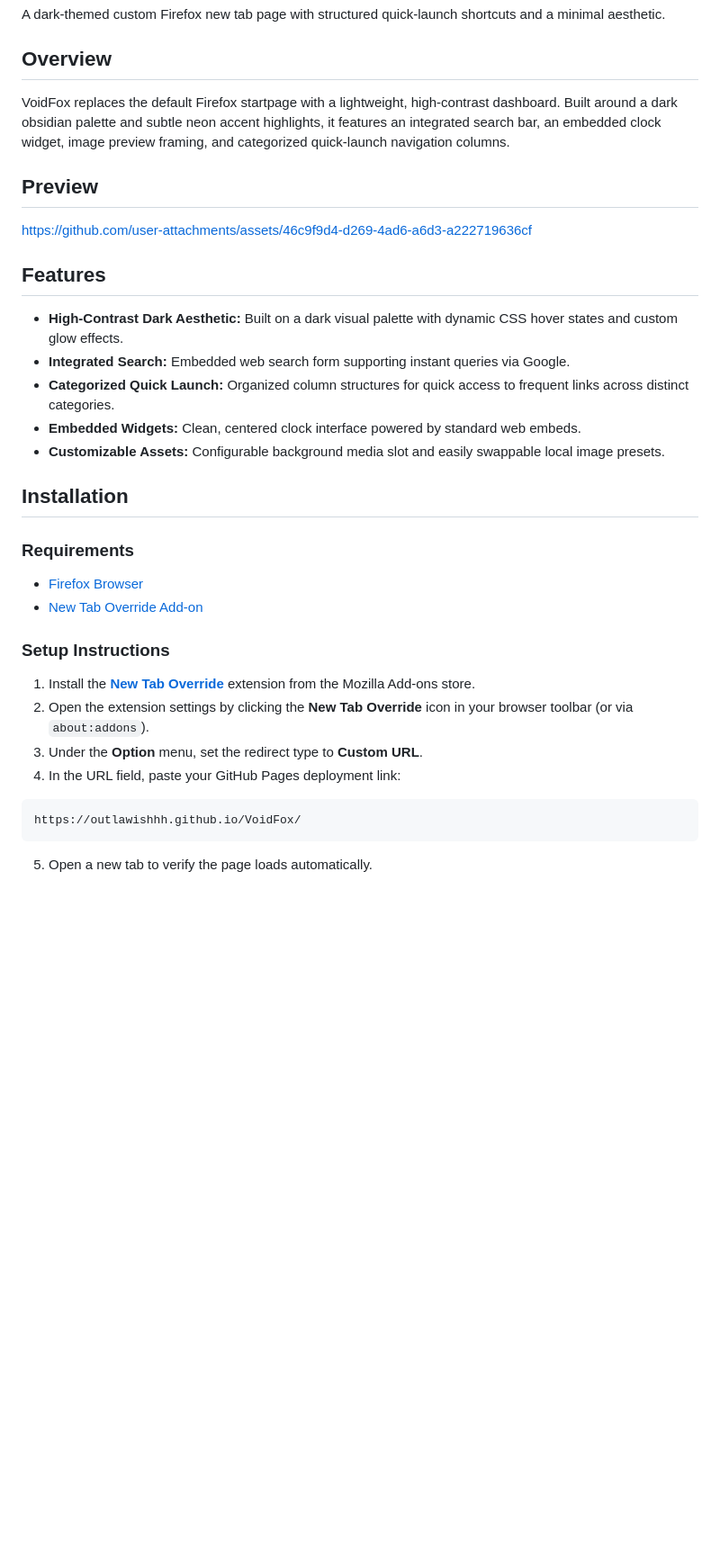
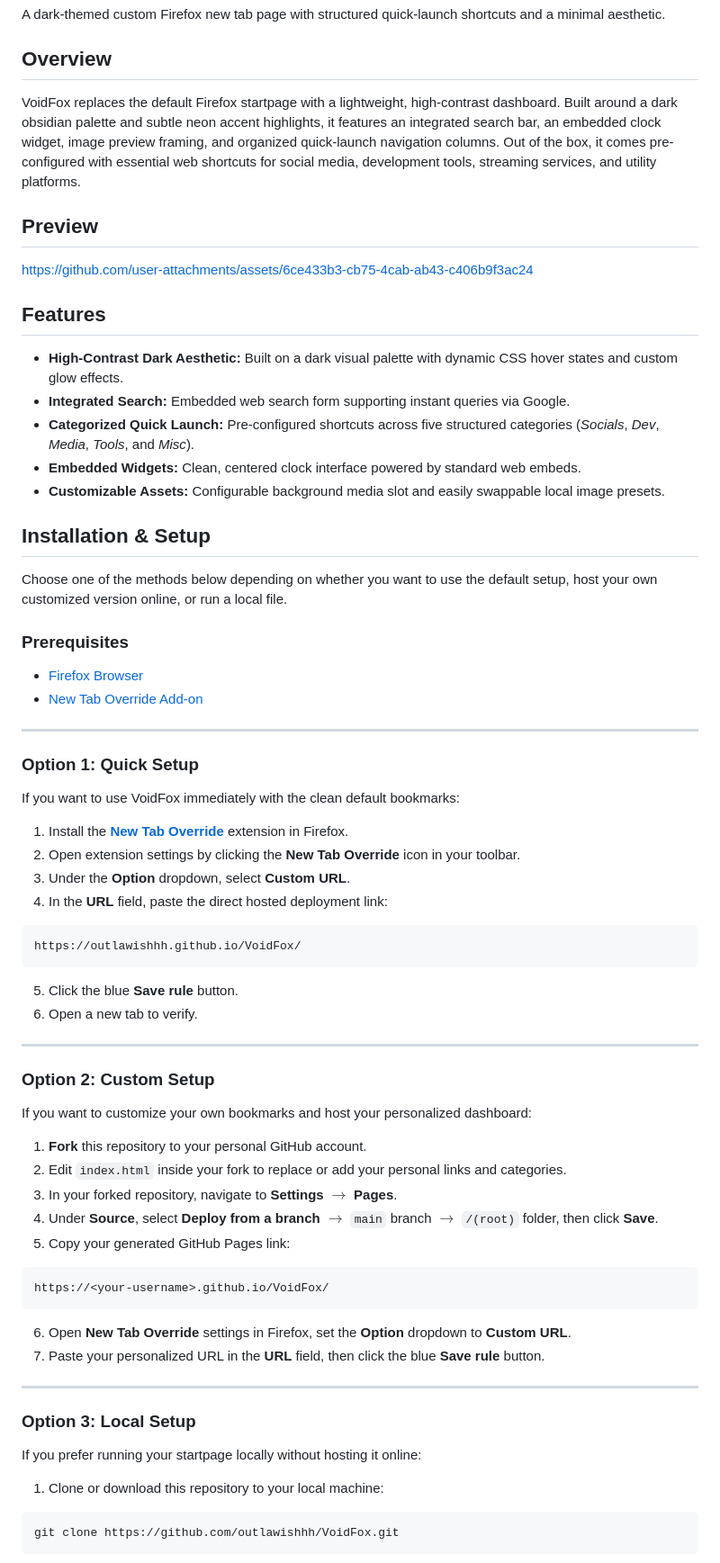
Before and after one commit to outlawishhh/VoidFox, a Markdown page: README.md, the part around one of its changes. Shown at 90% size. GitHub-like rendering; blank space fills up the shorter version.

````diff
--- a/README.md
+++ b/README.md
@@ -4,36 +4,75 @@ A dark-themed custom Firefox new tab page with structured quick-launch shortcuts
 
 ## Overview
 
-VoidFox replaces the default Firefox startpage with a lightweight, high-contrast dashboard. Built around a dark obsidian palette and subtle neon accent highlights, it features an integrated search bar, an embedded clock widget, image preview framing, and categorized quick-launch navigation columns.
+VoidFox replaces the default Firefox startpage with a lightweight, high-contrast dashboard. Built around a dark obsidian palette and subtle neon accent highlights, it features an integrated search bar, an embedded clock widget, image preview framing, and organized quick-launch navigation columns. Out of the box, it comes pre-configured with essential web shortcuts for social media, development tools, streaming services, and utility platforms.
 
 ## Preview
 
-https://github.com/user-attachments/assets/46c9f9d4-d269-4ad6-a6d3-a222719636cf
+https://github.com/user-attachments/assets/6ce433b3-cb75-4cab-ab43-c406b9f3ac24
 
 ## Features
 
 * **High-Contrast Dark Aesthetic:** Built on a dark visual palette with dynamic CSS hover states and custom glow effects.
 * **Integrated Search:** Embedded web search form supporting instant queries via Google.
-* **Categorized Quick Launch:** Organized column structures for quick access to frequent links across distinct categories.
+* **Categorized Quick Launch:** Pre-configured shortcuts across five structured categories (*Socials*, *Dev*, *Media*, *Tools*, and *Misc*).
 * **Embedded Widgets:** Clean, centered clock interface powered by standard web embeds.
 * **Customizable Assets:** Configurable background media slot and easily swappable local image presets.
 
-## Installation
+## Installation & Setup
 
-### Requirements
+Choose one of the methods below depending on whether you want to use the default setup, host your own customized version online, or run a local file.
+
+### Prerequisites
 
 * [Firefox Browser](https://www.mozilla.org/en-US/firefox/new/)
 * [New Tab Override Add-on](https://addons.mozilla.org/en-US/firefox/addon/new-tab-override/)
 
-### Setup Instructions
+---
 
-1. Install the **[New Tab Override](https://addons.mozilla.org/en-US/firefox/addon/new-tab-override/)** extension from the Mozilla Add-ons store.
-2. Open the extension settings by clicking the **New Tab Override** icon in your browser toolbar (or via `about:addons`).
-3. Under the **Option** menu, set the redirect type to **Custom URL**.
-4. In the URL field, paste your GitHub Pages deployment link:
+### Option 1: Quick Setup
+
+If you want to use VoidFox immediately with the clean default bookmarks:
+
+1. Install the **[New Tab Override](https://addons.mozilla.org/en-US/firefox/addon/new-tab-override/)** extension in Firefox.
+2. Open extension settings by clicking the **New Tab Override** icon in your toolbar.
+3. Under the **Option** dropdown, select **Custom URL**.
+4. In the **URL** field, paste the direct hosted deployment link:
 ```text
 https://outlawishhh.github.io/VoidFox/
 ```
 
 
-5. Open a new tab to verify the page loads automatically.
+5. Click the blue **Save rule** button.
+6. Open a new tab to verify.
+
+---
+
+### Option 2: Custom Setup
+
+If you want to customize your own bookmarks and host your personalized dashboard:
+
+1. **Fork** this repository to your personal GitHub account.
+2. Edit `index.html` inside your fork to replace or add your personal links and categories.
+3. In your forked repository, navigate to **Settings** $\rightarrow$ **Pages**.
+4. Under **Source**, select **Deploy from a branch** $\rightarrow$ `main` branch $\rightarrow$ `/(root)` folder, then click **Save**.
+5. Copy your generated GitHub Pages link:
+```text
+https://<your-username>.github.io/VoidFox/
+```
+
+
+6. Open **New Tab Override** settings in Firefox, set the **Option** dropdown to **Custom URL**.
+7. Paste your personalized URL in the **URL** field, then click the blue **Save rule** button.
+
+---
+
+### Option 3: Local Setup
+
+If you prefer running your startpage locally without hosting it online:
+
+1. Clone or download this repository to your local machine:
+```bash
+git clone https://github.com/outlawishhh/VoidFox.git
+```
+
+
````
Also changed, not shown: other parts of README.md (+10 -3 lines).
